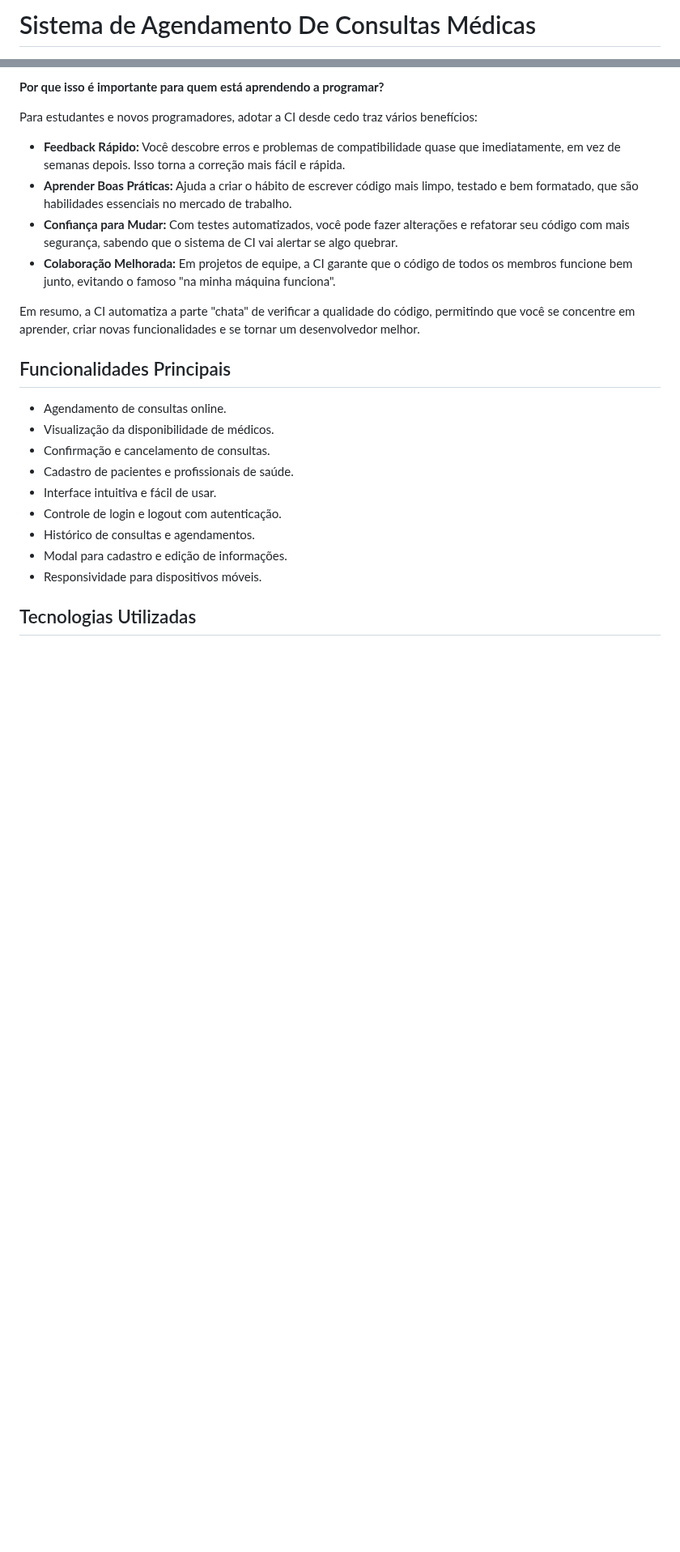
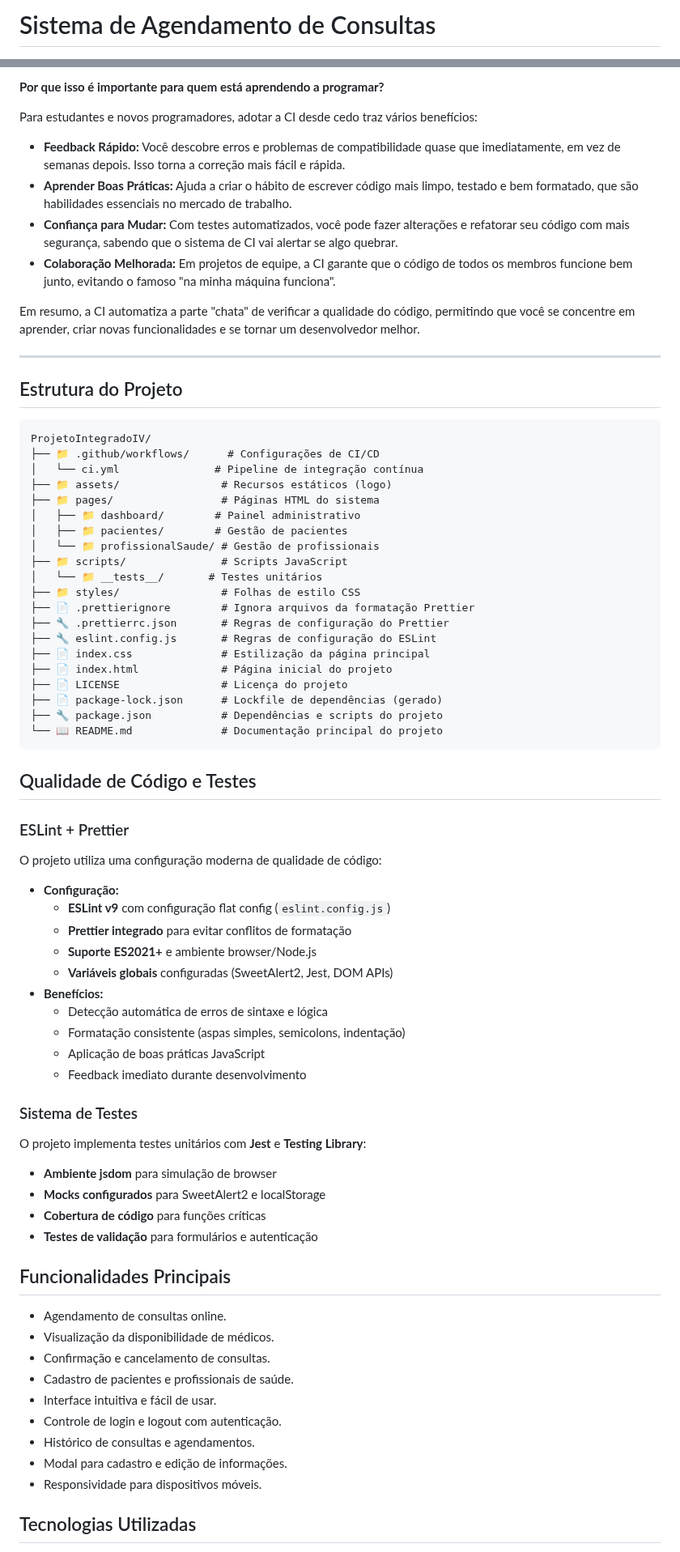
Before and after one commit to Projeto-Integrado-3/ProjetoIntegradoIV, a Markdown page: README.md, 2 parts joined by grey strips. Shown at 81% size. Drawn GitHub-style; blank space fills up the shorter version.

Commit message:
Atualiza o README

````diff
--- a/README.md
+++ b/README.md
@@ -1,3 +1,3 @@
-# Sistema de Agendamento De Consultas Médicas
+# Sistema de Agendamento de Consultas
 
 ![Status da CI](https://github.com/Projeto-Integrado-3/ProjetoIntegradoIV/actions/workflows/ci.yml/badge.svg)
@@ -41,6 +63,59 @@ Para estudantes e novos programadores, adotar a CI desde cedo traz vários benef
 - **Colaboração Melhorada:** Em projetos de equipe, a CI garante que o código de todos os membros funcione bem junto, evitando o famoso "na minha máquina funciona".
 
 Em resumo, a CI automatiza a parte "chata" de verificar a qualidade do código, permitindo que você se concentre em aprender, criar novas funcionalidades e se tornar um desenvolvedor melhor.
+
+---
+
+## Estrutura do Projeto
+
+```
+ProjetoIntegradoIV/
+├── 📁 .github/workflows/      # Configurações de CI/CD
+│   └── ci.yml               # Pipeline de integração contínua
+├── 📁 assets/                # Recursos estáticos (logo)
+├── 📁 pages/                 # Páginas HTML do sistema
+│   ├── 📁 dashboard/        # Painel administrativo
+│   ├── 📁 pacientes/        # Gestão de pacientes
+│   └── 📁 profissionalSaude/ # Gestão de profissionais
+├── 📁 scripts/               # Scripts JavaScript
+│   └── 📁 __tests__/       # Testes unitários
+├── 📁 styles/                # Folhas de estilo CSS
+├── 📄 .prettierignore        # Ignora arquivos da formatação Prettier
+├── 🔧 .prettierrc.json       # Regras de configuração do Prettier
+├── 🔧 eslint.config.js       # Regras de configuração do ESLint
+├── 📄 index.css              # Estilização da página principal
+├── 📄 index.html             # Página inicial do projeto
+├── 📄 LICENSE                # Licença do projeto
+├── 📄 package-lock.json      # Lockfile de dependências (gerado)
+├── 🔧 package.json           # Dependências e scripts do projeto
+└── 📖 README.md              # Documentação principal do projeto
+```
+
+## Qualidade de Código e Testes
+
+### ESLint + Prettier
+
+O projeto utiliza uma configuração moderna de qualidade de código:
+
+- **Configuração:**
+  - **ESLint v9** com configuração flat config (`eslint.config.js`)
+  - **Prettier integrado** para evitar conflitos de formatação
+  - **Suporte ES2021+** e ambiente browser/Node.js
+  - **Variáveis globais** configuradas (SweetAlert2, Jest, DOM APIs)
+- **Benefícios:**
+  - Detecção automática de erros de sintaxe e lógica
+  - Formatação consistente (aspas simples, semicolons, indentação)
+  - Aplicação de boas práticas JavaScript
+  - Feedback imediato durante desenvolvimento
+
+### Sistema de Testes
+
+O projeto implementa testes unitários com **Jest** e **Testing Library**:
+
+- **Ambiente jsdom** para simulação de browser
+- **Mocks configurados** para SweetAlert2 e localStorage
+- **Cobertura de código** para funções críticas
+- **Testes de validação** para formulários e autenticação
 
 ## Funcionalidades Principais
 
````
Also changed, not shown: other parts of README.md (+62 -31 lines).
